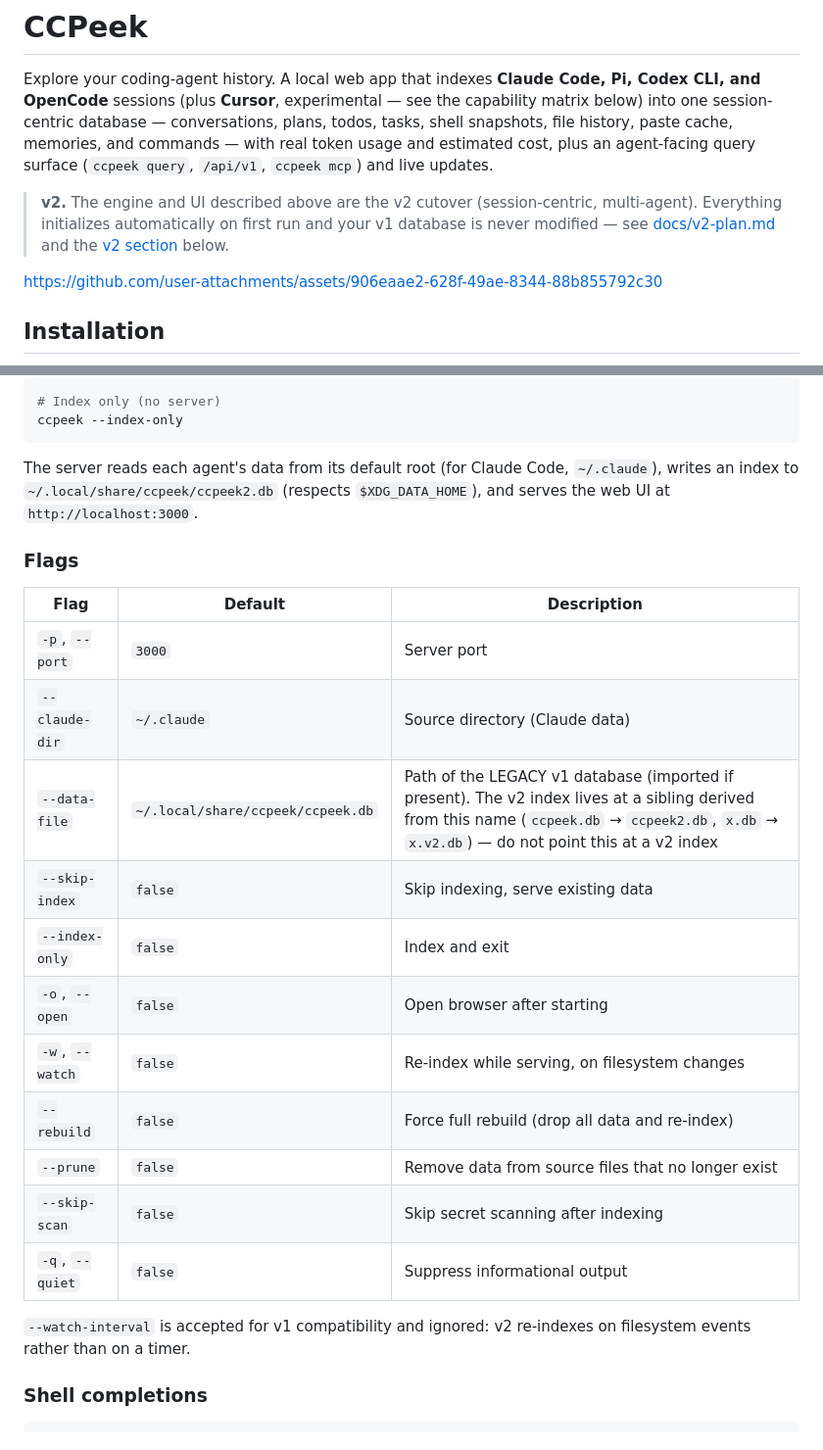
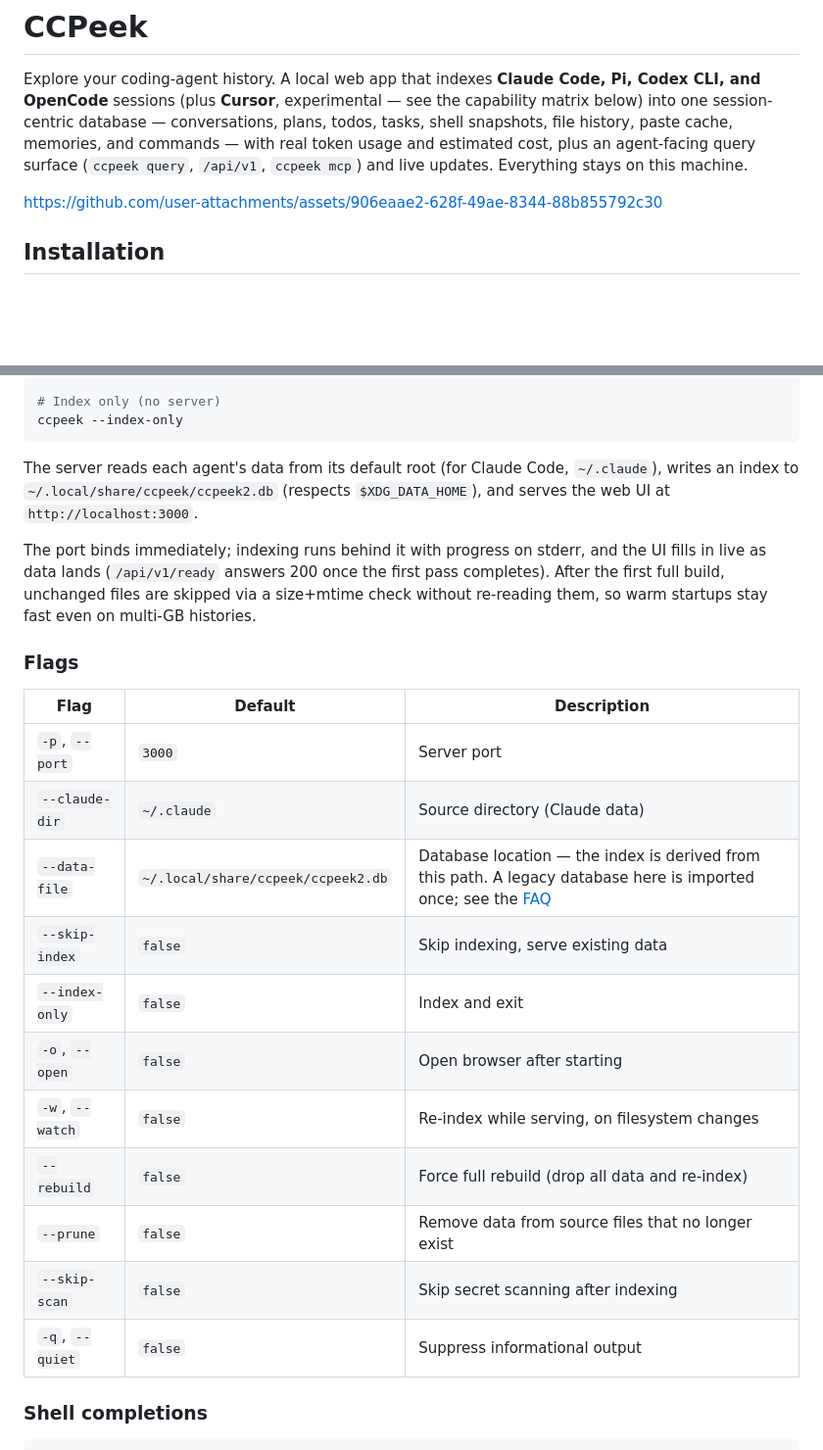
Before and after one commit to ahmedelgabri/ccpeek, a Markdown page: README.md, 2 parts joined by grey strips. Shown at 98% size. Drawn GitHub-style; blank space fills up the shorter version.

```diff
--- a/README.md
+++ b/README.md
@@ -6,12 +6,8 @@ Explore your coding-agent history. A local web app that indexes
 session-centric database — conversations, plans, todos, tasks, shell
 snapshots, file history, paste cache, memories, and commands — with real
 token usage and estimated cost, plus an agent-facing query surface
-(`ccpeek query`, `/api/v1`, `ccpeek mcp`) and live updates.
-
-> **v2.** The engine and UI described above are the v2 cutover
-> (session-centric, multi-agent). Everything initializes automatically on
-> first run and your v1 database is never modified — see
-> [docs/v2-plan.md](docs/v2-plan.md) and the [v2 section](#v2) below.
+(`ccpeek query`, `/api/v1`, `ccpeek mcp`) and live updates. Everything
+stays on this machine.
 
 https://github.com/user-attachments/assets/906eaae2-628f-49ae-8344-88b855792c30
 
@@ -88,24 +84,27 @@ The server reads each agent's data from its default root (for Claude Code,
 (respects `$XDG_DATA_HOME`), and serves the web UI at
 `http://localhost:3000`.
 
+The port binds immediately; indexing runs behind it with progress on
+stderr, and the UI fills in live as data lands (`/api/v1/ready` answers
+200 once the first pass completes). After the first full build,
+unchanged files are skipped via a size+mtime check without re-reading
+them, so warm startups stay fast even on multi-GB histories.
+
 ### Flags
 
-| Flag            | Default                           | Description                                                                                                                                                                                     |
-| --------------- | --------------------------------- | ----------------------------------------------------------------------------------------------------------------------------------------------------------------------------------------------- |
-| `-p`, `--port`  | `3000`                            | Server port                                                                                                                                                                                     |
-| `--claude-dir`  | `~/.claude`                       | Source directory (Claude data)                                                                                                                                                                  |
-| `--data-file`   | `~/.local/share/ccpeek/ccpeek.db` | Path of the LEGACY v1 database (imported if present). The v2 index lives at a sibling derived from this name (`ccpeek.db` → `ccpeek2.db`, `x.db` → `x.v2.db`) — do not point this at a v2 index |
-| `--skip-index`  | `false`                           | Skip indexing, serve existing data                                                                                                                                                              |
-| `--index-only`  | `false`                           | Index and exit                                                                                                                                                                                  |
-| `-o`, `--open`  | `false`                           | Open browser after starting                                                                                                                                                                     |
-| `-w`, `--watch` | `false`                           | Re-index while serving, on filesystem changes                                                                                                                                                   |
-| `--rebuild`     | `false`                           | Force full rebuild (drop all data and re-index)                                                                                                                                                 |
-| `--prune`       | `false`                           | Remove data from source files that no longer exist                                                                                                                                              |
-| `--skip-scan`   | `false`                           | Skip secret scanning after indexing                                                                                                                                                             |
-| `-q`, `--quiet` | `false`                           | Suppress informational output                                                                                                                                                                   |
-
-`--watch-interval` is accepted for v1 compatibility and ignored: v2
-re-indexes on filesystem events rather than on a timer.
+| Flag            | Default                            | Description                                                                                                           |
+| --------------- | ---------------------------------- | --------------------------------------------------------------------------------------------------------------------- |
+| `-p`, `--port`  | `3000`                             | Server port                                                                                                           |
+| `--claude-dir`  | `~/.claude`                        | Source directory (Claude data)                                                                                        |
+| `--data-file`   | `~/.local/share/ccpeek/ccpeek2.db` | Database location — the index is derived from this path. A legacy database here is imported once; see the [FAQ](#faq) |
+| `--skip-index`  | `false`                            | Skip indexing, serve existing data                                                                                    |
+| `--index-only`  | `false`                            | Index and exit                                                                                                        |
+| `-o`, `--open`  | `false`                            | Open browser after starting                                                                                           |
+| `-w`, `--watch` | `false`                            | Re-index while serving, on filesystem changes                                                                         |
+| `--rebuild`     | `false`                            | Force full rebuild (drop all data and re-index)                                                                       |
+| `--prune`       | `false`                            | Remove data from source files that no longer exist                                                                    |
+| `--skip-scan`   | `false`                            | Skip secret scanning after indexing                                                                                   |
+| `-q`, `--quiet` | `false`                            | Suppress informational output                                                                                         |
 
 ### Shell completions
 
```
Also changed, not shown: other parts of README.md (+38 -18 lines).
